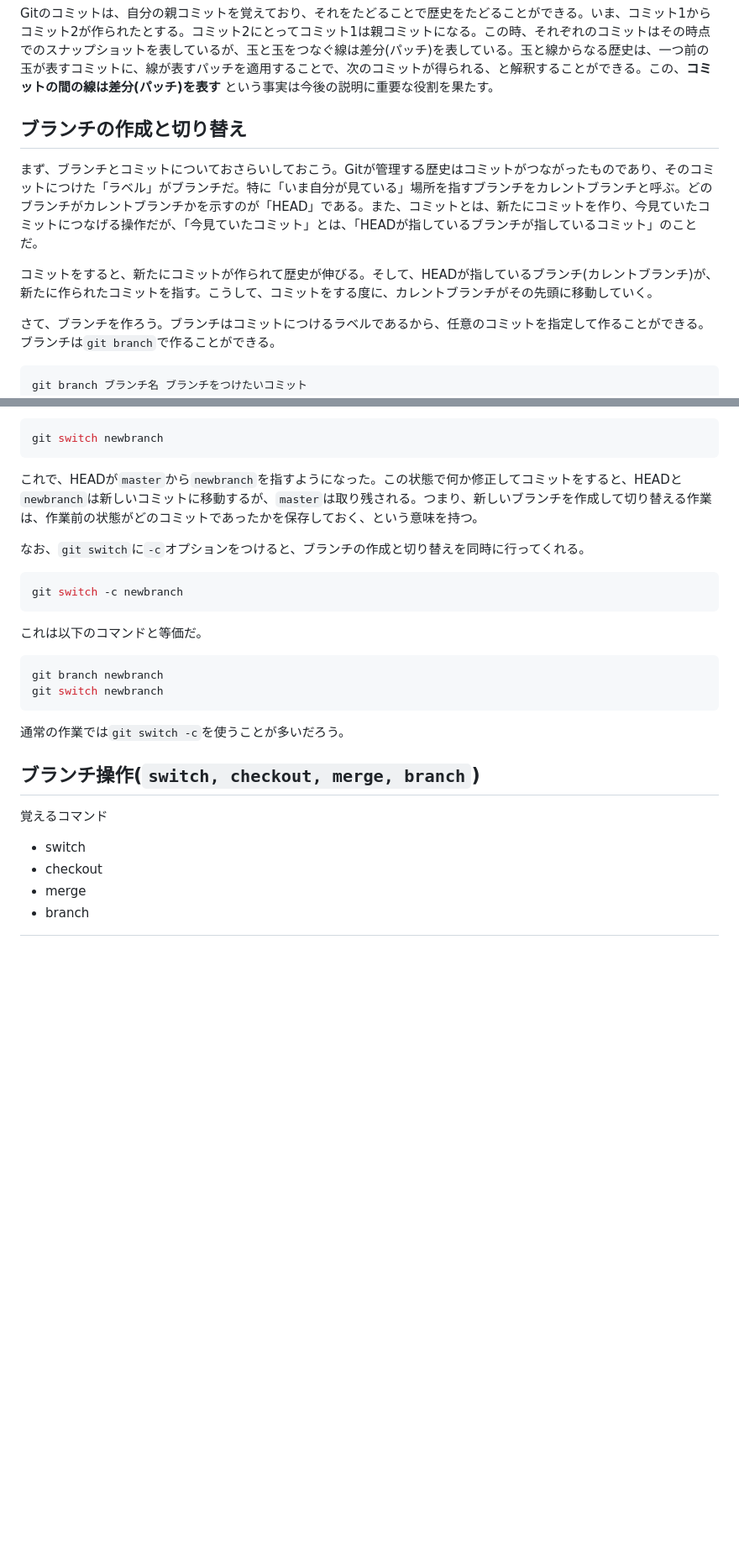
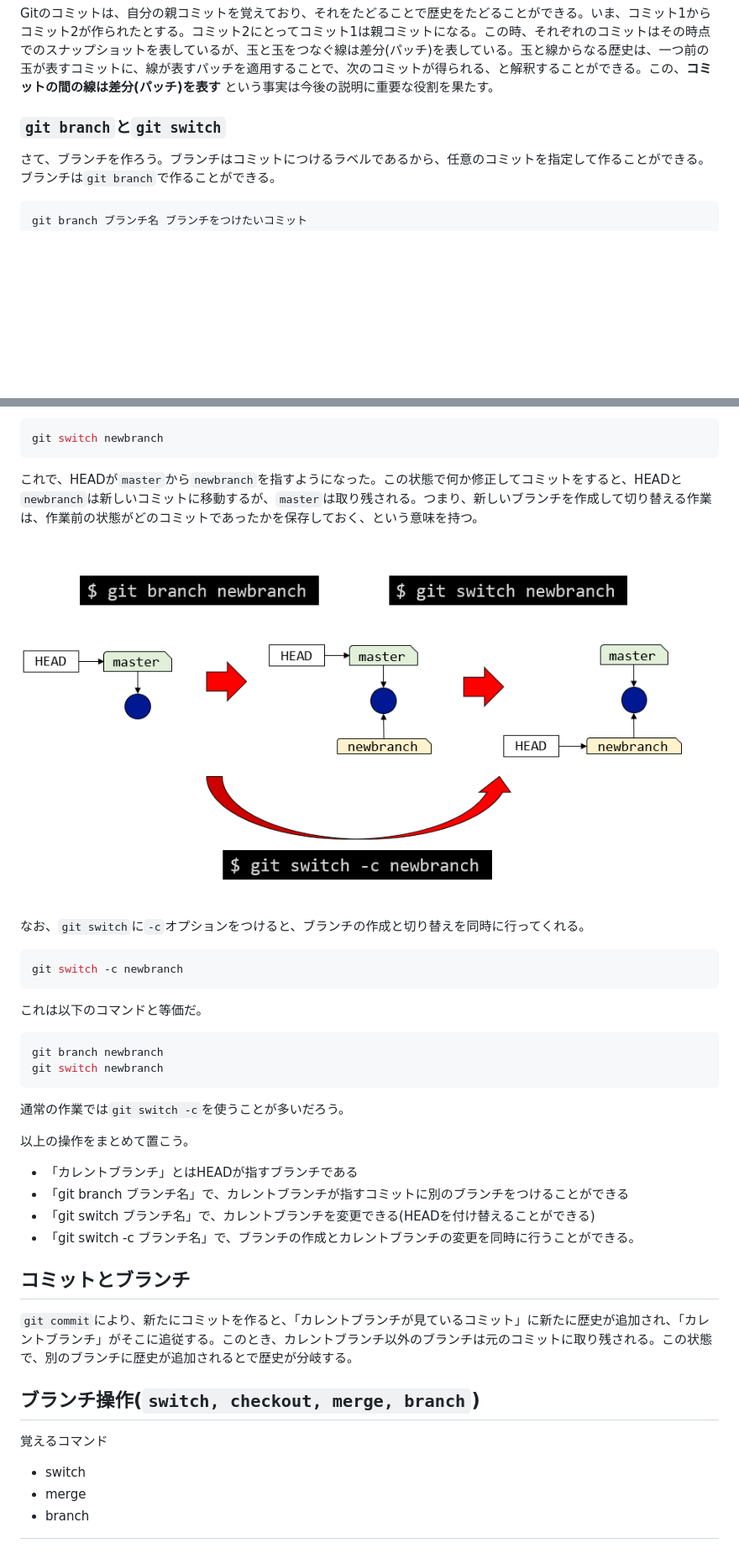
Before and after one commit to kaityo256/github, a Markdown page: branch/README.md, 2 parts joined by grey strips. Shown: that part at 84% size. Drawn GitHub-style; pictures changed too: branch/fig/switch.png (added); blank space fills up the shorter version.

Commit message:
adds fig

````diff
--- a/branch/README.md
+++ b/branch/README.md
@@ -48,11 +58,7 @@ Aliceは機能Aを実装するため、`master`ブランチから`feature_A`ブ
 
 Gitのコミットは、自分の親コミットを覚えており、それをたどることで歴史をたどることができる。いま、コミット1からコミット2が作られたとする。コミット2にとってコミット1は親コミットになる。この時、それぞれのコミットはその時点でのスナップショットを表しているが、玉と玉をつなぐ線は差分(パッチ)を表している。玉と線からなる歴史は、一つ前の玉が表すコミットに、線が表すパッチを適用することで、次のコミットが得られる、と解釈することができる。この、**コミットの間の線は差分(パッチ)を表す** という事実は今後の説明に重要な役割を果たす。
 
-## ブランチの作成と切り替え
-
-まず、ブランチとコミットについておさらいしておこう。Gitが管理する歴史はコミットがつながったものであり、そのコミットにつけた「ラベル」がブランチだ。特に「いま自分が見ている」場所を指すブランチをカレントブランチと呼ぶ。どのブランチがカレントブランチかを示すのが「HEAD」である。また、コミットとは、新たにコミットを作り、今見ていたコミットにつなげる操作だが、「今見ていたコミット」とは、「HEADが指しているブランチが指しているコミット」のことだ。
-
-コミットをすると、新たにコミットが作られて歴史が伸びる。そして、HEADが指しているブランチ(カレントブランチ)が、新たに作られたコミットを指す。こうして、コミットをする度に、カレントブランチがその先頭に移動していく。
+### `git branch`と`git switch`
 
 さて、ブランチを作ろう。ブランチはコミットにつけるラベルであるから、任意のコミットを指定して作ることができる。ブランチは`git branch`で作ることができる。
 
@@ -78,6 +84,8 @@ git switch newbranch
 
 これで、HEADが`master`から`newbranch`を指すようになった。この状態で何か修正してコミットをすると、HEADと`newbranch`は新しいコミットに移動するが、`master`は取り残される。つまり、新しいブランチを作成して切り替える作業は、作業前の状態がどのコミットであったかを保存しておく、という意味を持つ。
 
+![switch.png](fig/switch.png)
+
 なお、`git switch`に`-c`オプションをつけると、ブランチの作成と切り替えを同時に行ってくれる。
 
 ```sh
@@ -93,11 +101,21 @@ git switch newbranch
 
 通常の作業では`git switch -c`を使うことが多いだろう。
 
+以上の操作をまとめて置こう。
+
+* 「カレントブランチ」とはHEADが指すブランチである
+* 「git branch ブランチ名」で、カレントブランチが指すコミットに別のブランチをつけることができる
+* 「git switch ブランチ名」で、カレントブランチを変更できる(HEADを付け替えることができる)
+* 「git switch -c ブランチ名」で、ブランチの作成とカレントブランチの変更を同時に行うことができる。
+
+## コミットとブランチ
+
+`git commit`により、新たにコミットを作ると、「カレントブランチが見ているコミット」に新たに歴史が追加され、「カレントブランチ」がそこに追従する。このとき、カレントブランチ以外のブランチは元のコミットに取り残される。この状態で、別のブランチに歴史が追加されるとで歴史が分岐する。
+
 ## ブランチ操作(`switch, checkout, merge, branch`)
 
 覚えるコマンド
 
 * switch
-* checkout
 * merge
 * branch
````
Also changed, not shown: other parts of branch/README.md (+12 -2 lines), branch/fig/current_branch.png (added), 1 other file.
